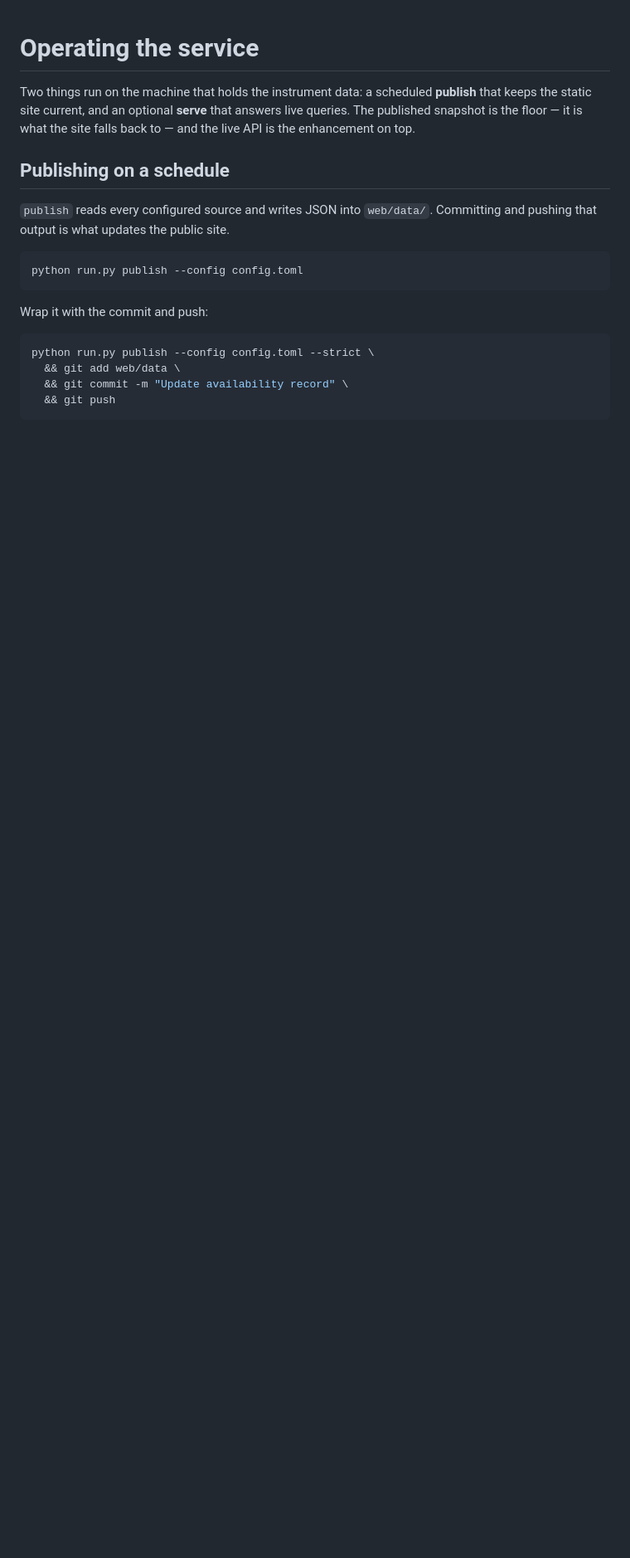
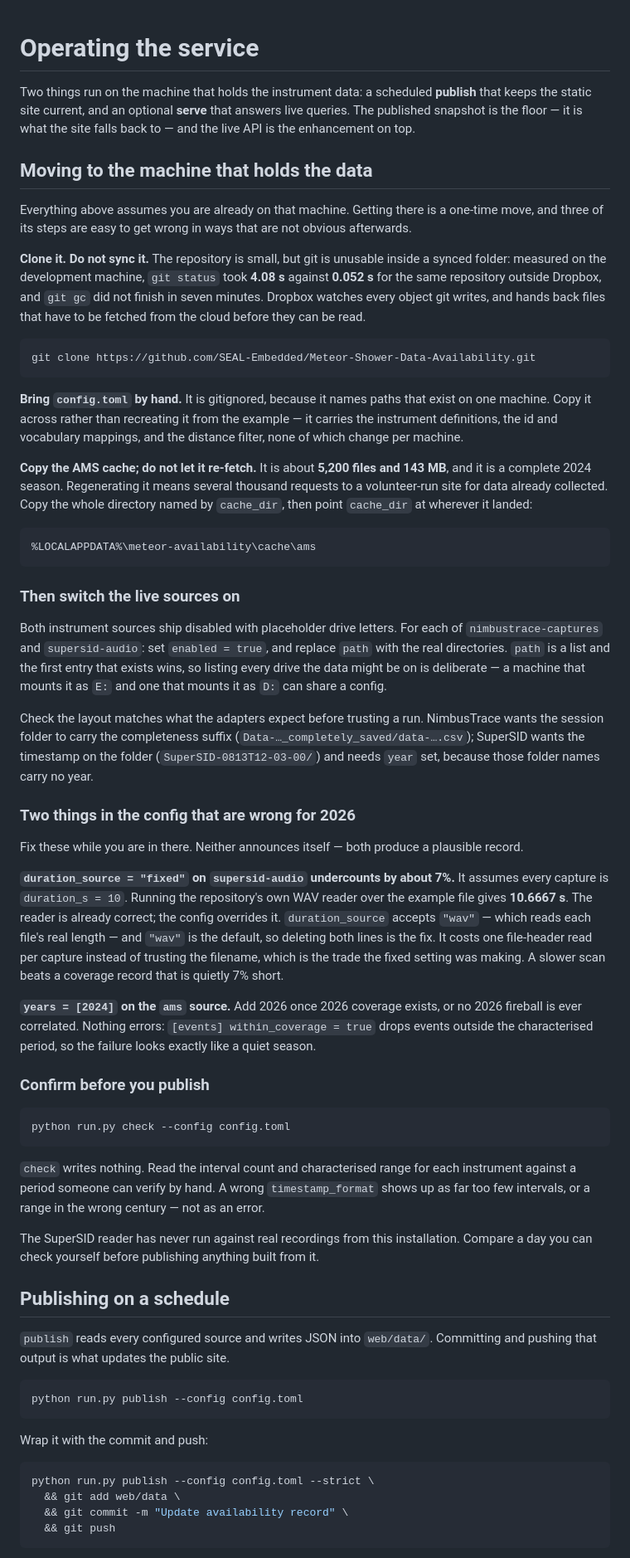
Before and after one commit to SEAL-Embedded/Meteor-Shower-Data-Availability, a Markdown page: docs/operating.md, the part around the change. Shown at 83% size. Drawn GitHub-style; blank space fills up the shorter version.

Commit message:
Write down how to move the service to the machine holding the data
The move is one-time and three of its steps fail quietly:

- clone rather than sync. Measured on the development machine, git status
  took 4.08 s inside Dropbox against 0.052 s outside it, and git gc did not
  finish in seven minutes.
- config.toml is gitignored and has to travel by hand.
- the AMS cache is ~5,200 files and 143 MB of a complete 2024 season.
  Letting it re-fetch means several thousand requests to a volunteer-run
  site for data already held.

It also records the two settings that are wrong for 2026 and announce
nothing when they are:

- duration_source = "fixed" assumes every SuperSID capture is 10 s. The
  repository's own WAV reader measures the example file at 10.6667 s, so
  the record runs about 7% short. The reader is right; the config overrides
  it, and "wav" is already the default.
- years = [2024] on the AMS source. With within_coverage on, a missing year
  drops every event silently — indistinguishable from a quiet season.

Co-Authored-By: Claude Opus 5 <noreply@anthropic.com>

````diff
--- a/docs/operating.md
+++ b/docs/operating.md
@@ -3,6 +3,75 @@
 Two things run on the machine that holds the instrument data: a scheduled **publish** that keeps the
 static site current, and an optional **serve** that answers live queries. The published snapshot is
 the floor — it is what the site falls back to — and the live API is the enhancement on top.
+
+## Moving to the machine that holds the data
+
+Everything above assumes you are already on that machine. Getting there is a one-time move, and
+three of its steps are easy to get wrong in ways that are not obvious afterwards.
+
+**Clone it. Do not sync it.** The repository is small, but git is unusable inside a synced folder:
+measured on the development machine, `git status` took **4.08 s** against **0.052 s** for the same
+repository outside Dropbox, and `git gc` did not finish in seven minutes. Dropbox watches every
+object git writes, and hands back files that have to be fetched from the cloud before they can be
+read.
+
+```bash
+git clone https://github.com/SEAL-Embedded/Meteor-Shower-Data-Availability.git
+```
+
+**Bring `config.toml` by hand.** It is gitignored, because it names paths that exist on one machine.
+Copy it across rather than recreating it from the example — it carries the instrument definitions,
+the id and vocabulary mappings, and the distance filter, none of which change per machine.
+
+**Copy the AMS cache; do not let it re-fetch.** It is about **5,200 files and 143 MB**, and it is a
+complete 2024 season. Regenerating it means several thousand requests to a volunteer-run site for
+data already collected. Copy the whole directory named by `cache_dir`, then point `cache_dir` at
+wherever it landed:
+
+```
+%LOCALAPPDATA%\meteor-availability\cache\ams
+```
+
+### Then switch the live sources on
+
+Both instrument sources ship disabled with placeholder drive letters. For each of
+`nimbustrace-captures` and `supersid-audio`: set `enabled = true`, and replace `path` with the real
+directories. `path` is a list and the first entry that exists wins, so listing every drive the data
+might be on is deliberate — a machine that mounts it as `E:` and one that mounts it as `D:` can
+share a config.
+
+Check the layout matches what the adapters expect before trusting a run. NimbusTrace wants the
+session folder to carry the completeness suffix (`Data-…_completely_saved/data-….csv`); SuperSID
+wants the timestamp on the folder (`SuperSID-0813T12-03-00/`) and needs `year` set, because those
+folder names carry no year.
+
+### Two things in the config that are wrong for 2026
+
+Fix these while you are in there. Neither announces itself — both produce a plausible record.
+
+**`duration_source = "fixed"` on `supersid-audio` undercounts by about 7%.** It assumes every capture
+is `duration_s = 10`. Running the repository's own WAV reader over the example file gives
+**10.6667 s**. The reader is already correct; the config overrides it. `duration_source` accepts
+`"wav"` — which reads each file's real length — and `"wav"` is the default, so deleting both lines
+is the fix. It costs one file-header read per capture instead of trusting the filename, which is the
+trade the fixed setting was making. A slower scan beats a coverage record that is quietly 7% short.
+
+**`years = [2024]` on the `ams` source.** Add 2026 once 2026 coverage exists, or no 2026 fireball is
+ever correlated. Nothing errors: `[events] within_coverage = true` drops events outside the
+characterised period, so the failure looks exactly like a quiet season.
+
+### Confirm before you publish
+
+```bash
+python run.py check --config config.toml
+```
+
+`check` writes nothing. Read the interval count and characterised range for each instrument against
+a period someone can verify by hand. A wrong `timestamp_format` shows up as far too few intervals,
+or a range in the wrong century — not as an error.
+
+The SuperSID reader has never run against real recordings from this installation. Compare a day you
+can check yourself before publishing anything built from it.
 
 ## Publishing on a schedule
 
````
